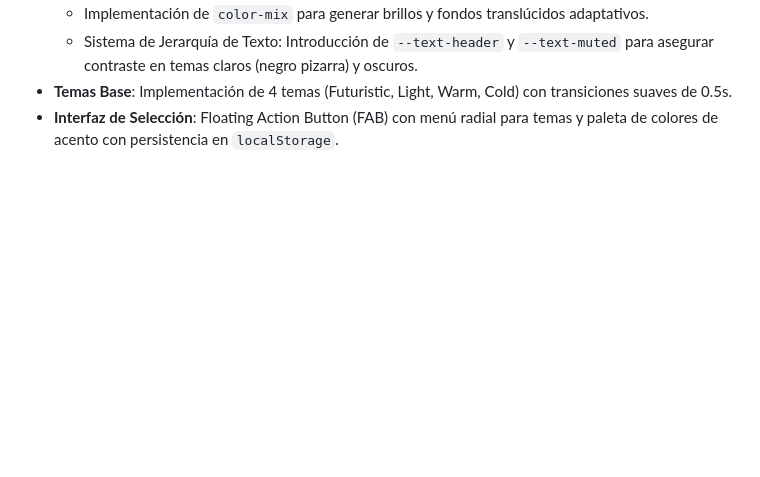
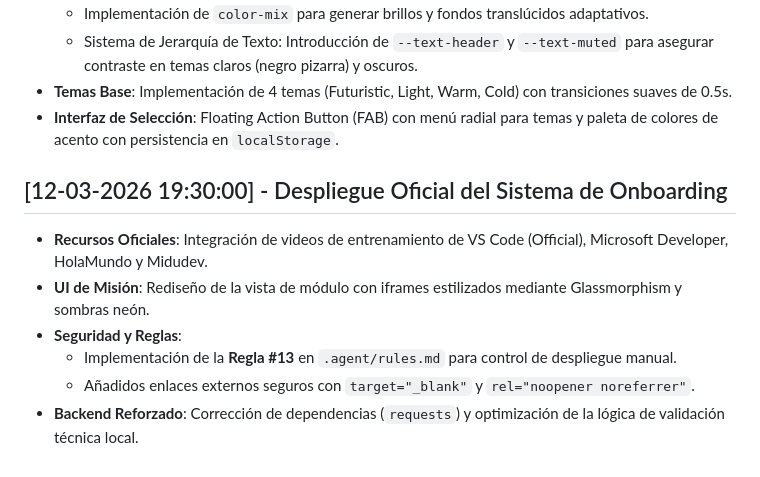
Before and after one commit to Kerwin2712/RoleCraft, a Markdown page: docs/bitacora/marzo_2026.md, the part around the change. GitHub-like rendering; blank space fills up the shorter version.

Commit message:
docs: correct bitacora with onboarding deployment details

```diff
--- a/docs/bitacora/marzo_2026.md
+++ b/docs/bitacora/marzo_2026.md
@@ -41,3 +41,11 @@
     - Sistema de Jerarquía de Texto: Introducción de `--text-header` y `--text-muted` para asegurar contraste en temas claros (negro pizarra) y oscuros.
 - **Temas Base**: Implementación de 4 temas (Futuristic, Light, Warm, Cold) con transiciones suaves de 0.5s.
 - **Interfaz de Selección**: Floating Action Button (FAB) con menú radial para temas y paleta de colores de acento con persistencia en `localStorage`.
+
+## [12-03-2026 19:30:00] - Despliegue Oficial del Sistema de Onboarding
+- **Recursos Oficiales**: Integración de videos de entrenamiento de VS Code (Official), Microsoft Developer, HolaMundo y Midudev.
+- **UI de Misión**: Rediseño de la vista de módulo con iframes estilizados mediante Glassmorphism y sombras neón.
+- **Seguridad y Reglas**:
+    - Implementación de la **Regla #13** en `.agent/rules.md` para control de despliegue manual.
+    - Añadidos enlaces externos seguros con `target="_blank"` y `rel="noopener noreferrer"`.
+- **Backend Reforzado**: Corrección de dependencias (`requests`) y optimización de la lógica de validación técnica local.
```
